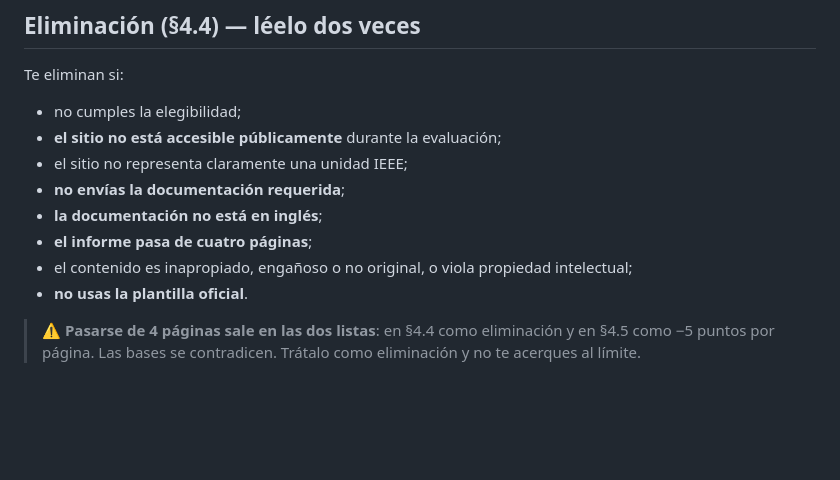
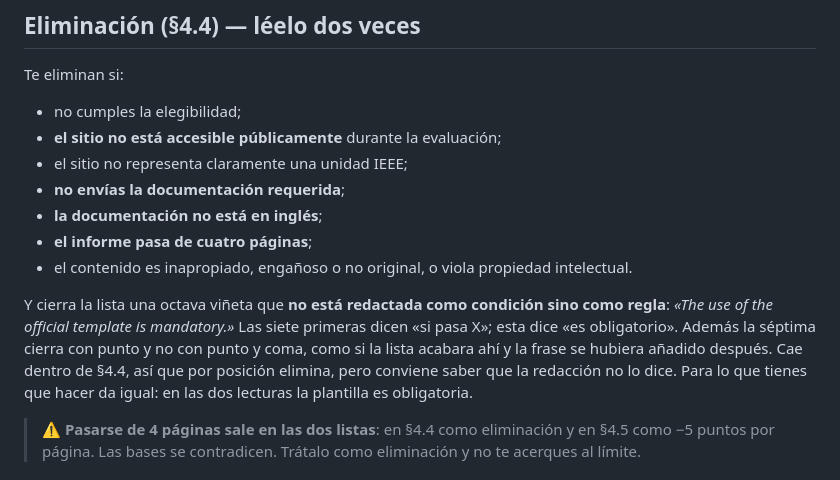
Before and after one commit to ramaieeeyt/ramaieeeyt.github.io, a Markdown page: concurso/CONTEST-ENTREGA.md, the part around the change. Rendered like a GitHub page; blank space fills up the shorter version.

Commit message:
Lo de la plantilla obligatoria: era interpretacion mia, ahora se ve
Andres pregunto de donde salia que te eliminan por no usar la plantilla. Sale de
que es la octava vineta de 4.4, cuya frase de entrada es "the applicant will be
eliminated ... if any of the following conditions apply".

Pero la vineta dice literalmente "The use of the official template is
mandatory", que es una regla y no una condicion como las siete anteriores, y la
septima cierra con punto en vez de punto y coma, como si la lista acabara ahi.
Yo lo habia resumido como "no usas la plantilla oficial", convirtiendo la regla
en condicion sin avisar de que era lectura mia. Ahora se cita literal y se
explica la duda.

No cambia nada de lo que hay que hacer: en las dos lecturas la plantilla es
obligatoria, y se esta usando.

```diff
--- a/concurso/CONTEST-ENTREGA.md
+++ b/concurso/CONTEST-ENTREGA.md
@@ -82,8 +82,15 @@ Te eliminan si:
 - **la documentación no está en inglés**;
 - **el informe pasa de cuatro páginas**;
 - el contenido es inapropiado, engañoso o no original, o viola propiedad
-  intelectual;
-- **no usas la plantilla oficial**.
+  intelectual.
+
+Y cierra la lista una octava viñeta que **no está redactada como condición sino
+como regla**: *«The use of the official template is mandatory.»* Las siete
+primeras dicen «si pasa X»; esta dice «es obligatorio». Además la séptima cierra
+con punto y no con punto y coma, como si la lista acabara ahí y la frase se
+hubiera añadido después. Cae dentro de §4.4, así que por posición elimina, pero
+conviene saber que la redacción no lo dice. Para lo que tienes que hacer da
+igual: en las dos lecturas la plantilla es obligatoria.
 
 > ⚠️ **Pasarse de 4 páginas sale en las dos listas**: en §4.4 como eliminación y
 > en §4.5 como −5 puntos por página. Las bases se contradicen. Trátalo como
```
